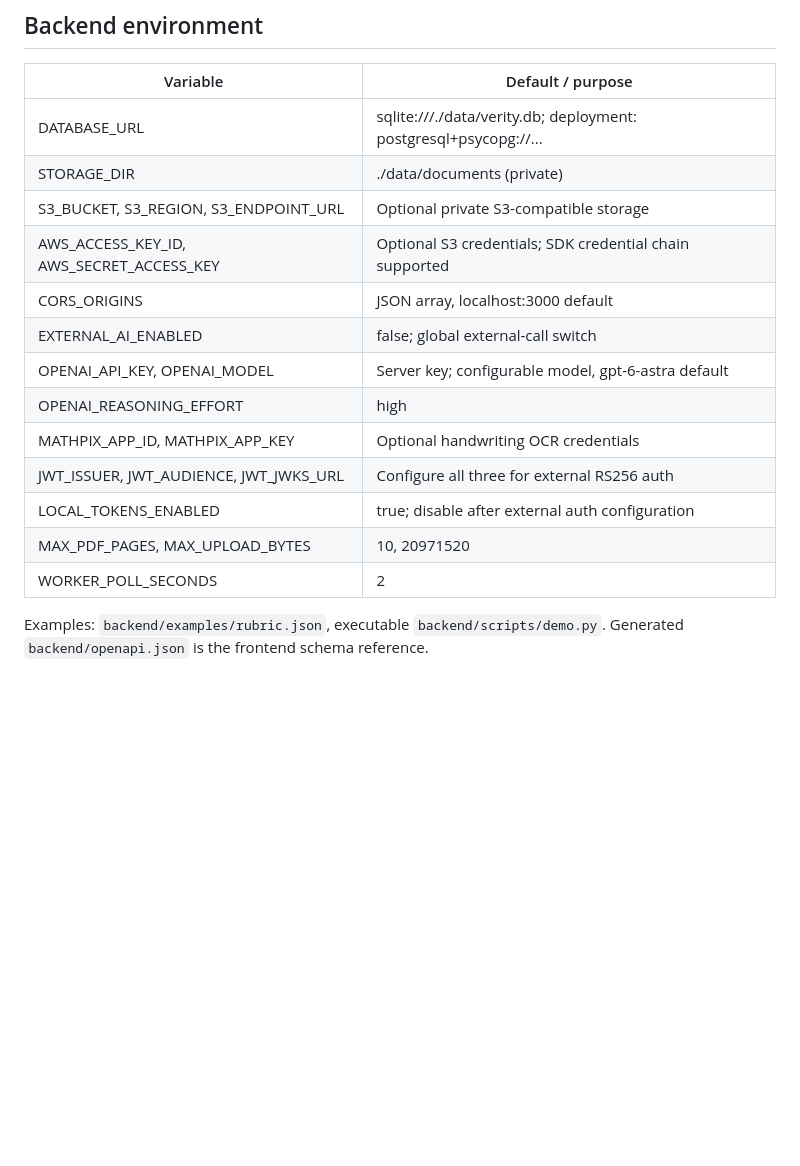
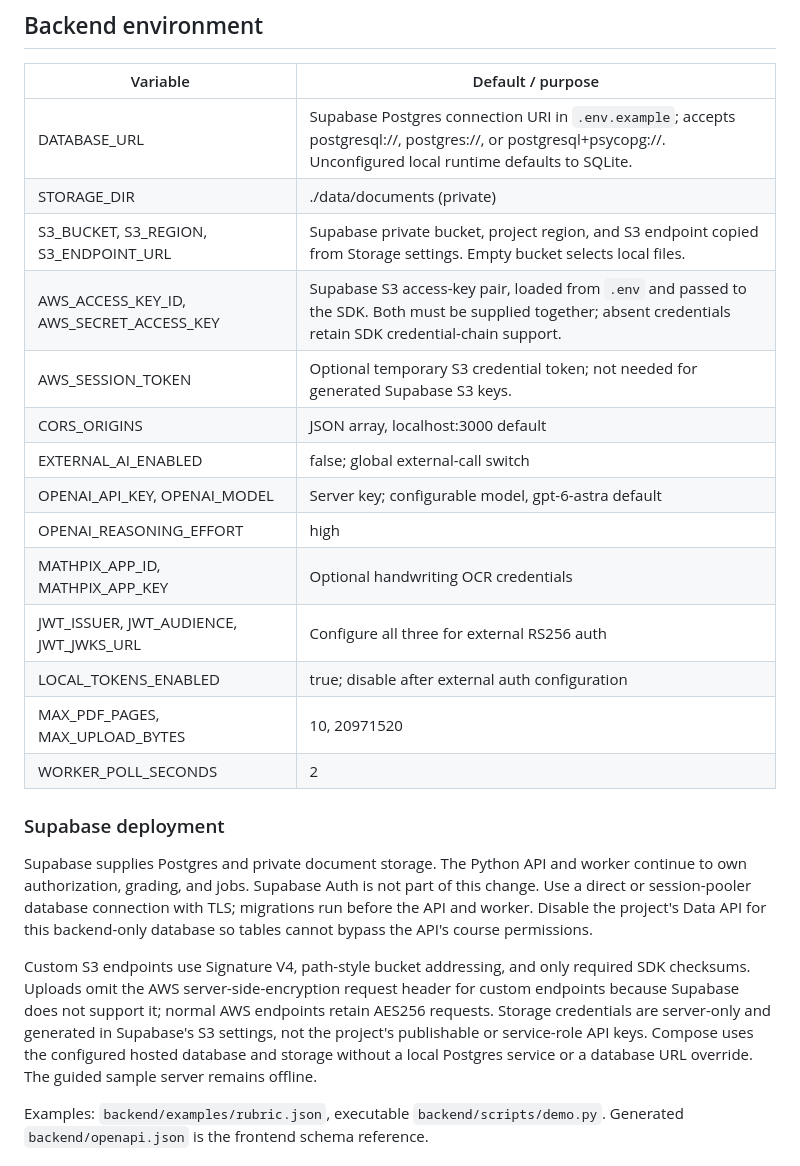
Before and after one commit to IvanC0821/HackCMU2026, a Markdown page: docs/contracts.md, the part around the change. GitHub-like rendering; blank space fills up the shorter version.

Commit message:
contracts: define Supabase database and storage configuration

```diff
--- a/docs/contracts.md
+++ b/docs/contracts.md
@@ -105,10 +105,11 @@ Return `as_of`, rubric/taxonomy version and attempt policy.
 
 | Variable | Default / purpose |
 |---|---|
-| DATABASE_URL | sqlite:///./data/verity.db; deployment: postgresql+psycopg://... |
+| DATABASE_URL | Supabase Postgres connection URI in `.env.example`; accepts postgresql://, postgres://, or postgresql+psycopg://. Unconfigured local runtime defaults to SQLite. |
 | STORAGE_DIR | ./data/documents (private) |
-| S3_BUCKET, S3_REGION, S3_ENDPOINT_URL | Optional private S3-compatible storage |
-| AWS_ACCESS_KEY_ID, AWS_SECRET_ACCESS_KEY | Optional S3 credentials; SDK credential chain supported |
+| S3_BUCKET, S3_REGION, S3_ENDPOINT_URL | Supabase private bucket, project region, and S3 endpoint copied from Storage settings. Empty bucket selects local files. |
+| AWS_ACCESS_KEY_ID, AWS_SECRET_ACCESS_KEY | Supabase S3 access-key pair, loaded from `.env` and passed to the SDK. Both must be supplied together; absent credentials retain SDK credential-chain support. |
+| AWS_SESSION_TOKEN | Optional temporary S3 credential token; not needed for generated Supabase S3 keys. |
 | CORS_ORIGINS | JSON array, localhost:3000 default |
 | EXTERNAL_AI_ENABLED | false; global external-call switch |
 | OPENAI_API_KEY, OPENAI_MODEL | Server key; configurable model, gpt-6-astra default |
@@ -118,6 +119,22 @@ Return `as_of`, rubric/taxonomy version and attempt policy.
 | LOCAL_TOKENS_ENABLED | true; disable after external auth configuration |
 | MAX_PDF_PAGES, MAX_UPLOAD_BYTES | 10, 20971520 |
 | WORKER_POLL_SECONDS | 2 |
+
+### Supabase deployment
+
+Supabase supplies Postgres and private document storage. The Python API and worker
+continue to own authorization, grading, and jobs. Supabase Auth is not part of this
+change. Use a direct or session-pooler database connection with TLS; migrations
+run before the API and worker. Disable the project's Data API for this backend-only
+database so tables cannot bypass the API's course permissions.
+
+Custom S3 endpoints use Signature V4, path-style bucket addressing, and only
+required SDK checksums. Uploads omit the AWS server-side-encryption request header
+for custom endpoints because Supabase does not support it; normal AWS endpoints
+retain AES256 requests. Storage credentials are server-only and generated in
+Supabase's S3 settings, not the project's publishable or service-role API keys.
+Compose uses the configured hosted database and storage without a local Postgres
+service or a database URL override. The guided sample server remains offline.
 
 Examples: `backend/examples/rubric.json`, executable `backend/scripts/demo.py`.
 Generated `backend/openapi.json` is the frontend schema reference.
```
